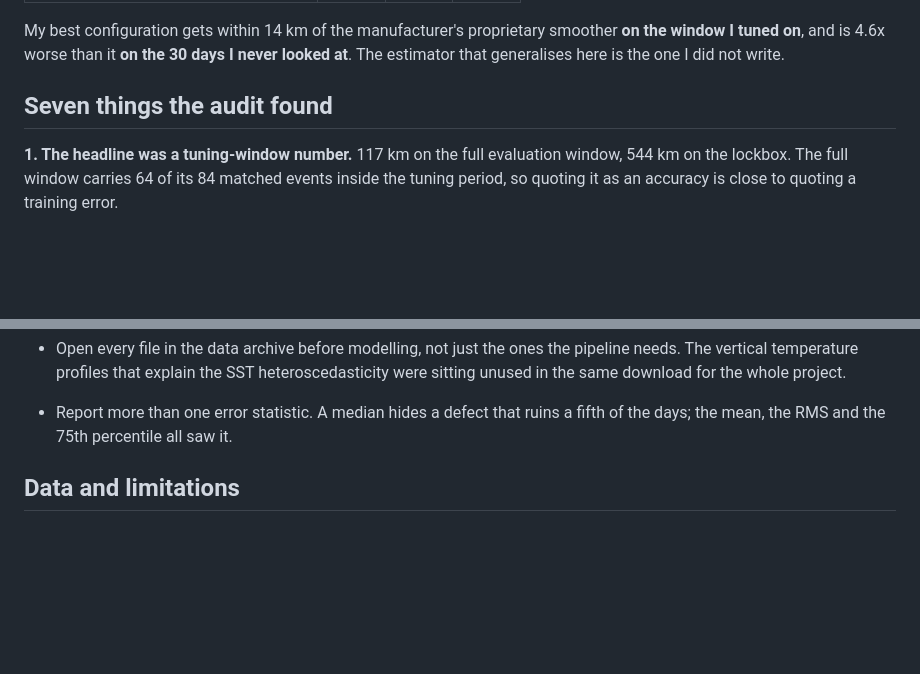
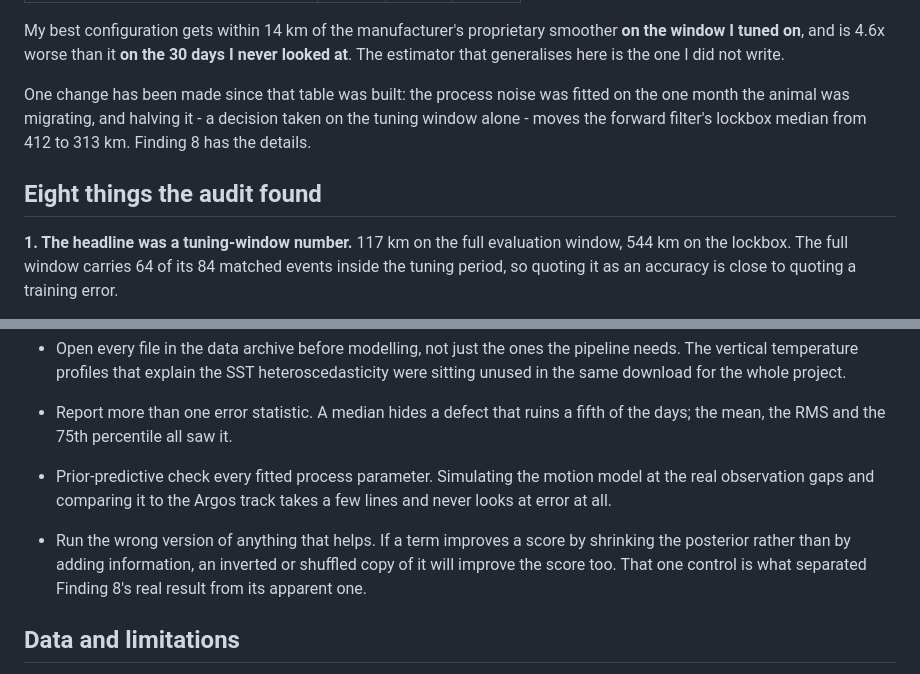
Before and after one commit to vivianesolomon/pat-tag-geolocation, a Markdown page: README.md, 2 parts joined by grey strips. Drawn GitHub-style; blank space fills up the shorter version.

```diff
--- a/README.md
+++ b/README.md
@@ -38,7 +38,12 @@ smoother **on the window I tuned on**, and is 4.6x worse than it **on the 30
 days I never looked at**. The estimator that generalises here is the one I did
 not write.
 
-## Seven things the audit found
+One change has been made since that table was built: the process
+noise was fitted on the one month the animal was migrating, and halving it - a
+decision taken on the tuning window alone - moves the forward filter's lockbox
+median from 412 to 313 km. Finding 8 has the details.
+
+## Eight things the audit found
 
 **1. The headline was a tuning-window number.** 117 km on the full evaluation
 window, 544 km on the lockbox. The full window carries 64 of its 84 matched
@@ -245,6 +303,13 @@ win was the likelihood, not the non-Gaussian posterior representation.
   project.
 - Report more than one error statistic. A median hides a defect that ruins a
   fifth of the days; the mean, the RMS and the 75th percentile all saw it.
+- Prior-predictive check every fitted process parameter. Simulating the motion
+  model at the real observation gaps and comparing it to the Argos track takes
+  a few lines and never looks at error at all.
+- Run the wrong version of anything that helps. If a term improves a score by
+  shrinking the posterior rather than by adding information, an inverted or
+  shuffled copy of it will improve the score too. That one control is what
+  separated Finding 8's real result from its apparent one.
 
 ## Data and limitations
 
```
Also changed, not shown: other parts of README.md (+57 -4 lines).
